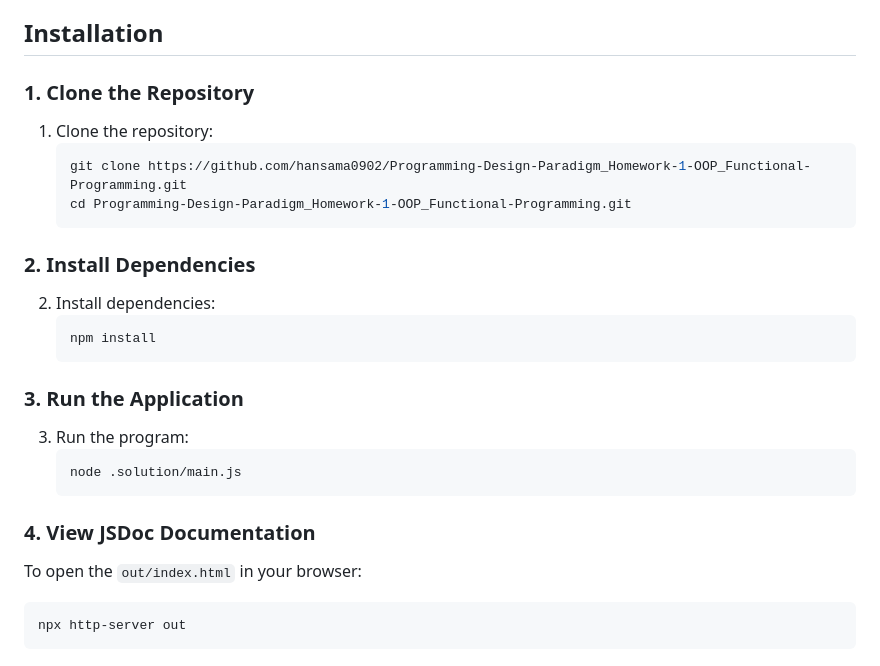
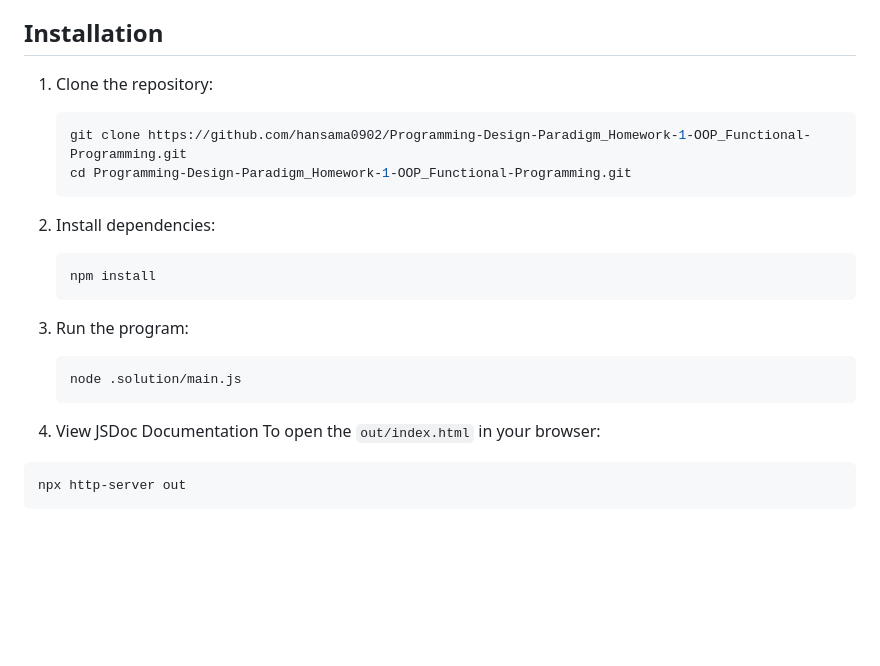
Before and after one commit to hansama0902/Programming-Design-Paradigm_Homework-1-OOP_Functional-Programming, a Markdown page: README.md, the part around the change. Drawn GitHub-style; blank space fills up the shorter version.

````diff
--- a/README.md
+++ b/README.md
@@ -20,23 +20,21 @@ The system is built using Node.js with ES6 modules and follows functional progra
 - Command-line UI – Interact with the system via terminal
 
 ## Installation
-### **1. Clone the Repository**
 1. Clone the repository:
    ```sh
    git clone https://github.com/hansama0902/Programming-Design-Paradigm_Homework-1-OOP_Functional-Programming.git
    cd Programming-Design-Paradigm_Homework-1-OOP_Functional-Programming.git
    ```
-### **2. Install Dependencies**
 2. Install dependencies:
    ```sh
    npm install
    ```
-### **3. Run the Application**
+
 3. Run the program:
    ```sh
    node .solution/main.js
    ```
-### **4. View JSDoc Documentation**
+4. View JSDoc Documentation
 To open the `out/index.html` in your browser:
 ```bash
 npx http-server out
````
